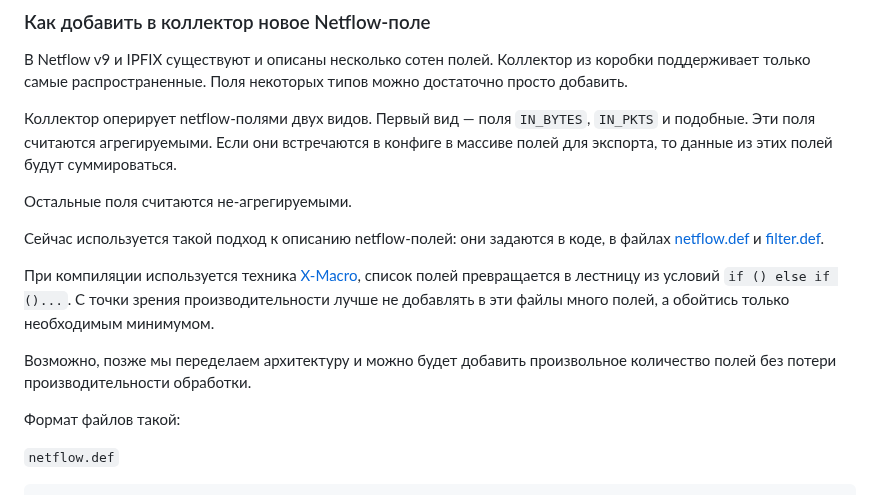
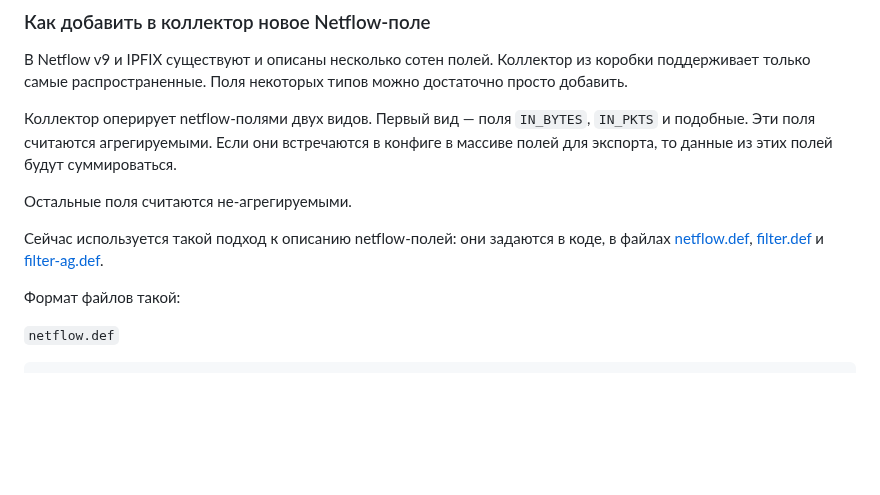
Before and after one commit to vmxdev/xenoeye, a Markdown page: INTERNALS.ru.md, the part around the change. GitHub-like rendering; blank space fills up the shorter version.

```diff
--- a/INTERNALS.ru.md
+++ b/INTERNALS.ru.md
@@ -82,11 +82,7 @@ https://github.com/pavel-odintsov/fastnetmon - детектирует превы
 
 Остальные поля считаются не-агрегируемыми.
 
-Сейчас используется такой подход к описанию netflow-полей: они задаются в коде, в файлах [netflow.def](netflow.def) и [filter.def](filter.def).
-
-При компиляции используется техника [X-Macro](https://en.wikipedia.org/wiki/X_Macro), список полей превращается в лестницу из условий `if () else if ()...`. С точки зрения производительности лучше не добавлять в эти файлы много полей, а обойтись только необходимым минимумом.
-
-Возможно, позже мы переделаем архитектуру и можно будет добавить произвольное количество полей без потери производительности обработки.
+Сейчас используется такой подход к описанию netflow-полей: они задаются в коде, в файлах [netflow.def](netflow.def), [filter.def](filter.def) и [filter-ag.def](filter-ag.def).
 
 Формат файлов такой:
 
```
Also changed, not shown: INTERNALS.md (+2 -6 lines).
